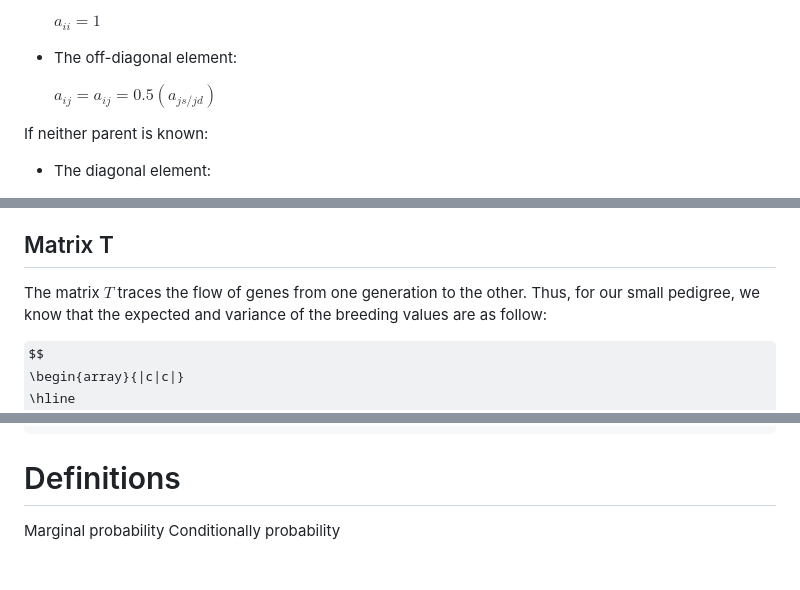
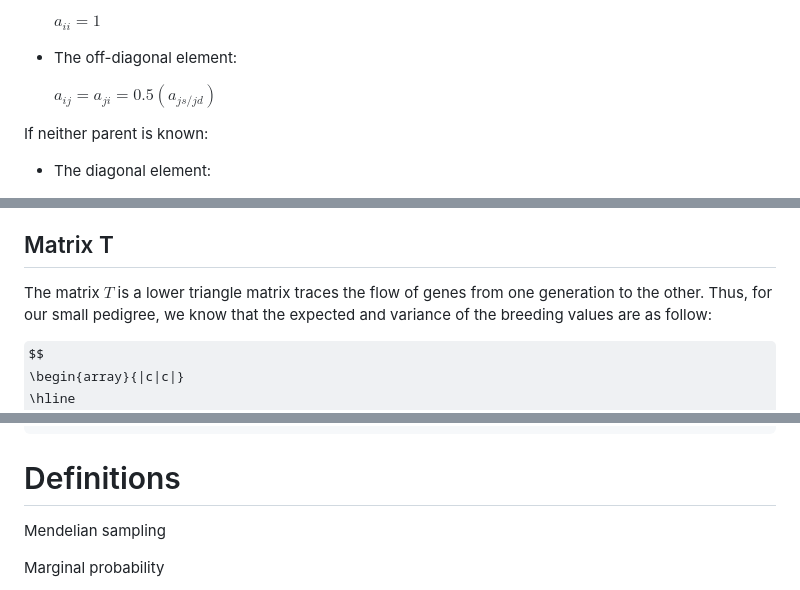
Before and after one commit to sakurita17/jortiz_phd_review, a Markdown page: numerator_relationship_matrix.md, 3 parts joined by grey strips. Rendered like a GitHub page; some formulas as TeX source; blank space fills up the shorter version.

```diff
--- a/numerator_relationship_matrix.md
+++ b/numerator_relationship_matrix.md
@@ -105,7 +109,7 @@ If only one parent $s$ or $d$ is known:
 
 - The off-diagonal element:
 
-  $a_{ij} = a_{ij} = 0.5(a_{js/jd})$
+  $a_{ij} = a_{ji} = 0.5(a_{js/jd})$
 
 If neither parent is known:
 
@@ -129,7 +133,7 @@ The relationship matrix can be expressed as $A = TDT^T$ (Thompson, 1977), where
 is a lower triangular matrix and $D$ is a diagonal matrix.
 
 ## Matrix T
-The matrix $T$ traces the flow of genes from one generation to the other. Thus,
+The matrix $T$ is a lower triangle matrix  traces the flow of genes from one generation to the other. Thus,
 for our small pedigree, we know that the expected and variance of the breeding
 values are as follow:
 
@@ -248,5 +282,8 @@ Mendelian sampling.
 
 # Definitions
 
+Mendelian sampling
+
 Marginal probability
+
 Conditionally probability
```
Also changed, not shown: other parts of numerator_relationship_matrix.md (+50 -16 lines).
